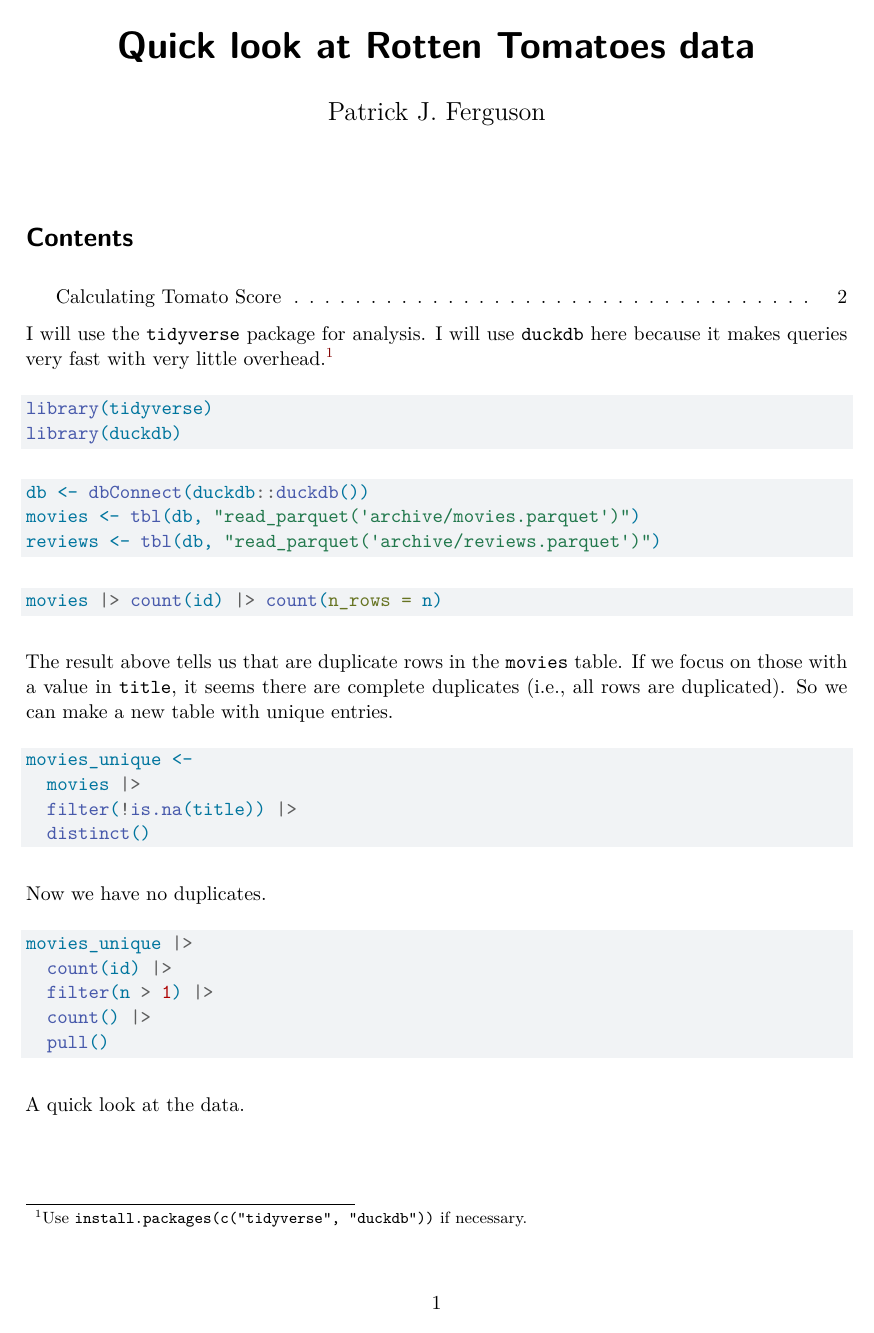
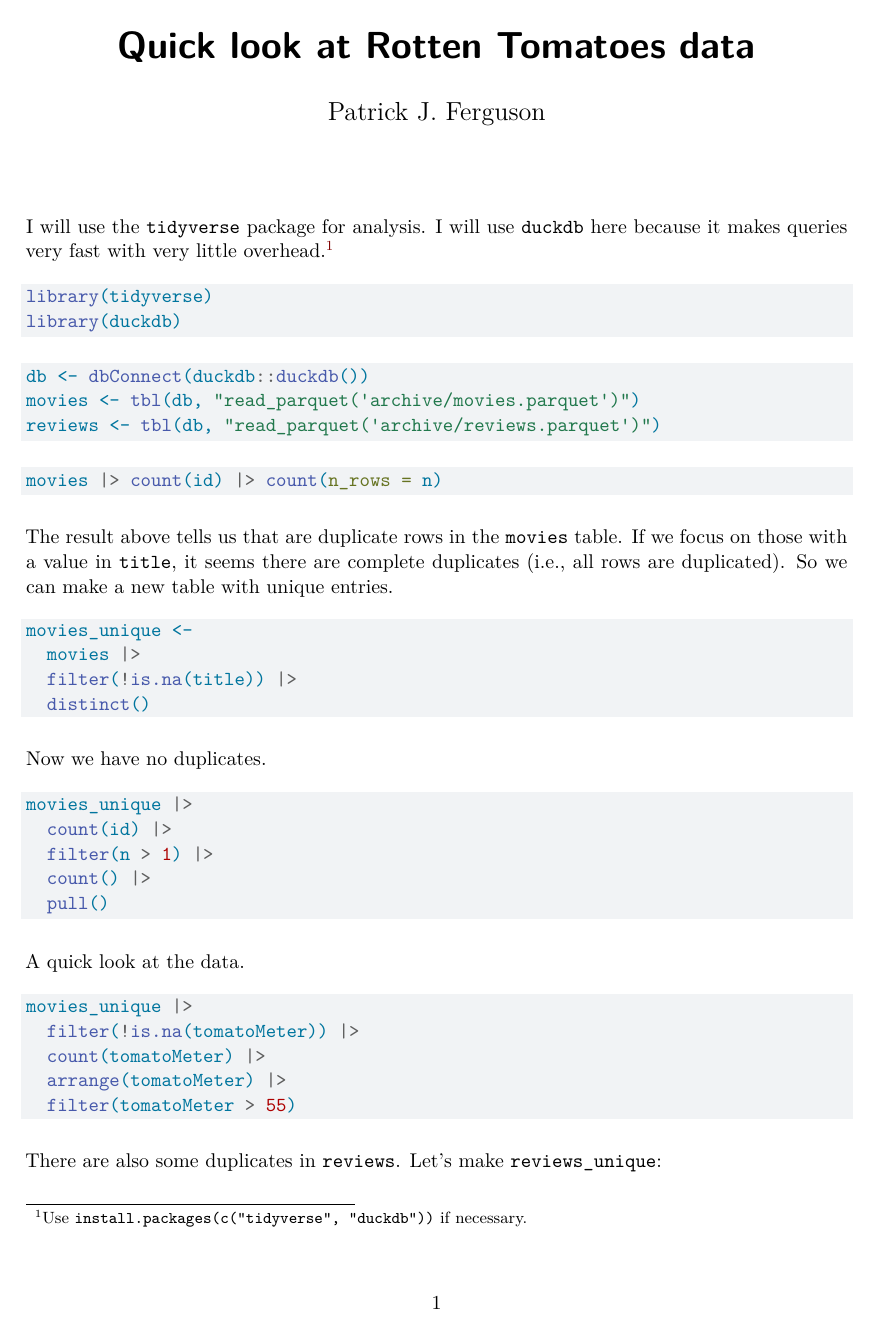
Before and after one commit to iangow/movies, a Quarto document (tomato_play_parquet.qmd): page 1 of 3. Rendered offline with R 4.5, knitr and Pandoc in place of Quarto, then LaTeX, with nearby package versions; the code chunks are not run, so their results and figures are left out.

Commit message:
Switched off TOC.

```diff
--- a/tomato_play_parquet.qmd
+++ b/tomato_play_parquet.qmd
@@ -3,9 +3,9 @@
 author: "Patrick J. Ferguson"
 format:
   pdf:
-    toc: true
+    toc: false
   html:
-    toc: true
+    toc: false
     code-fold: true
 ---
 
```
